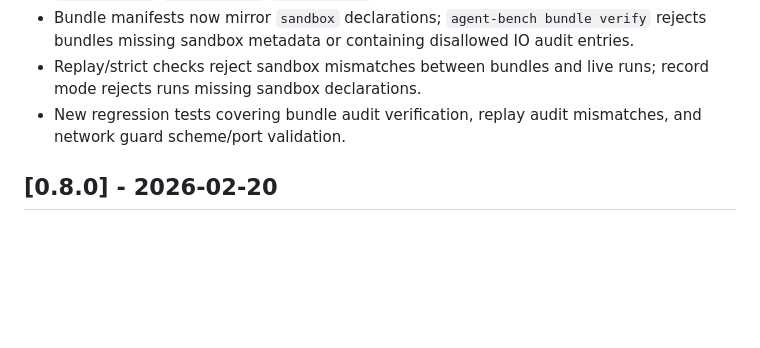
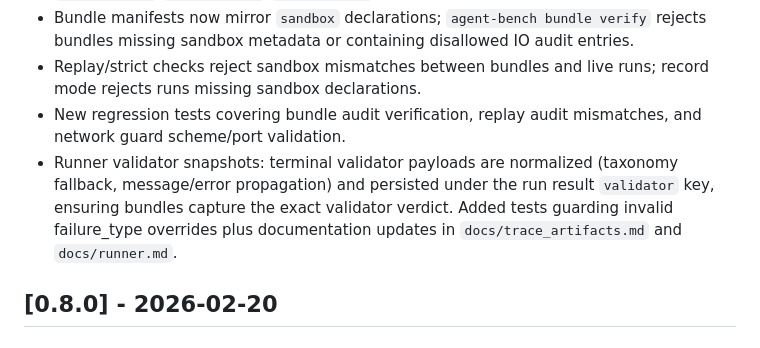
Before and after one commit to justindobbs/Tracecore, a Markdown page: CHANGELOG.md, the part around the change. Rendered like a GitHub page; blank space fills up the shorter version.

Commit message:
feat: Document validator snapshot feature in CHANGELOG under v0.9.0-dev
Added entry describing validator snapshot normalization and persistence in run artifacts. Captures taxonomy fallback behavior, message/error propagation, and test coverage for invalid failure_type overrides.

```diff
--- a/CHANGELOG.md
+++ b/CHANGELOG.md
@@ -17,6 +17,7 @@ git (e.g., `v0.0.0-dev`, `v0.1.0`).
 - Bundle manifests now mirror `sandbox` declarations; `agent-bench bundle verify` rejects bundles missing sandbox metadata or containing disallowed IO audit entries.
 - Replay/strict checks reject sandbox mismatches between bundles and live runs; record mode rejects runs missing sandbox declarations.
 - New regression tests covering bundle audit verification, replay audit mismatches, and network guard scheme/port validation.
+- Runner validator snapshots: terminal validator payloads are normalized (taxonomy fallback, message/error propagation) and persisted under the run result `validator` key, ensuring bundles capture the exact validator verdict. Added tests guarding invalid failure_type overrides plus documentation updates in `docs/trace_artifacts.md` and `docs/runner.md`.
 
 ## [0.8.0] - 2026-02-20
 ### Added
```
